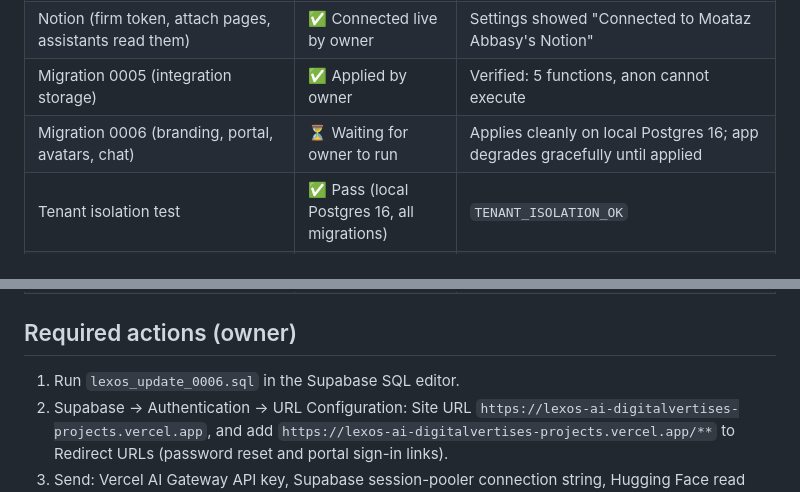
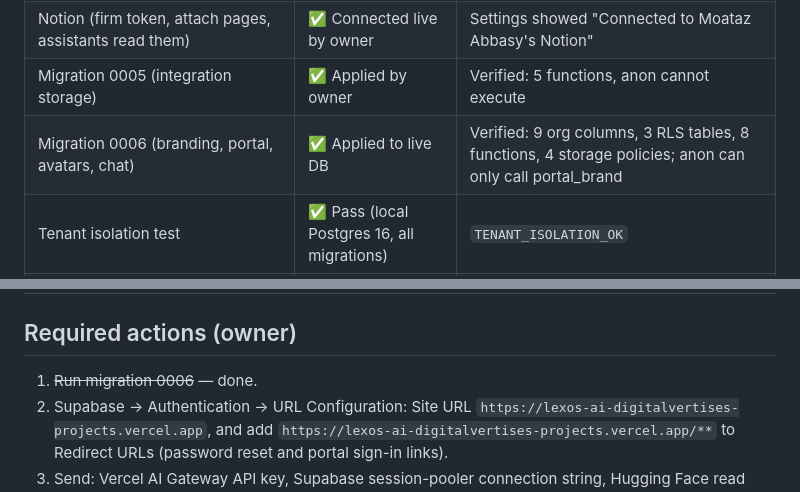
Before and after one commit to DigitalVertise/lexos-ai, a Markdown page: docs/PROJECT_STATUS.md, 2 parts joined by grey strips. Drawn GitHub-style.

Commit message:
Status: migration 0006 applied and verified
Co-Authored-By: Claude Opus 5.5 <noreply@anthropic.com>
Claude-Session: https://claude.ai/code/session_01EmtnA5q4bvz7ULQni1jkCv

```diff
--- a/docs/PROJECT_STATUS.md
+++ b/docs/PROJECT_STATUS.md
@@ -45,7 +45,7 @@
 | Zoho Bigin (per-firm OAuth, client sync, contact import) | ⚠️ Built; connection being tested by owner | Signed OAuth state, least-privilege scopes, encrypted tokens |
 | Notion (firm token, attach pages, assistants read them) | ✅ Connected live by owner | Settings showed "Connected to Moataz Abbasy's Notion" |
 | Migration 0005 (integration storage) | ✅ Applied by owner | Verified: 5 functions, anon cannot execute |
-| Migration 0006 (branding, portal, avatars, chat) | ⏳ Waiting for owner to run | Applies cleanly on local Postgres 16; app degrades gracefully until applied |
+| Migration 0006 (branding, portal, avatars, chat) | ✅ Applied to live DB | Verified: 9 org columns, 3 RLS tables, 8 functions, 4 storage policies; anon can only call portal_brand |
 | Tenant isolation test | ✅ Pass (local Postgres 16, all migrations) | `TENANT_ISOLATION_OK` |
 | Portal isolation test | ✅ Pass (local) | `PORTAL_ISOLATION_OK` — client sees only own matters/shared docs; cannot spoof sender/client; revoke works |
 | Firm branding (website detection, logo, swatches, theme) | ⚠️ Built, unit-tested, not tried live | SSRF-guarded fetch; needs 0006 |
@@ -59,7 +59,7 @@
 
 ## Required actions (owner)
 
-1. Run `lexos_update_0006.sql` in the Supabase SQL editor.
+1. ~~Run migration 0006~~ — done.
 2. Supabase → Authentication → URL Configuration: Site URL `https://lexos-ai-digitalvertises-projects.vercel.app`, and add `https://lexos-ai-digitalvertises-projects.vercel.app/**` to Redirect URLs (password reset and portal sign-in links).
 3. Send: Vercel AI Gateway API key, Supabase session-pooler connection string, Hugging Face read token (for the runtime).
 4. Approve switching the WhatsApp agent on for +44 7378 153633. It will then auto-reply to people who message that number.
```
